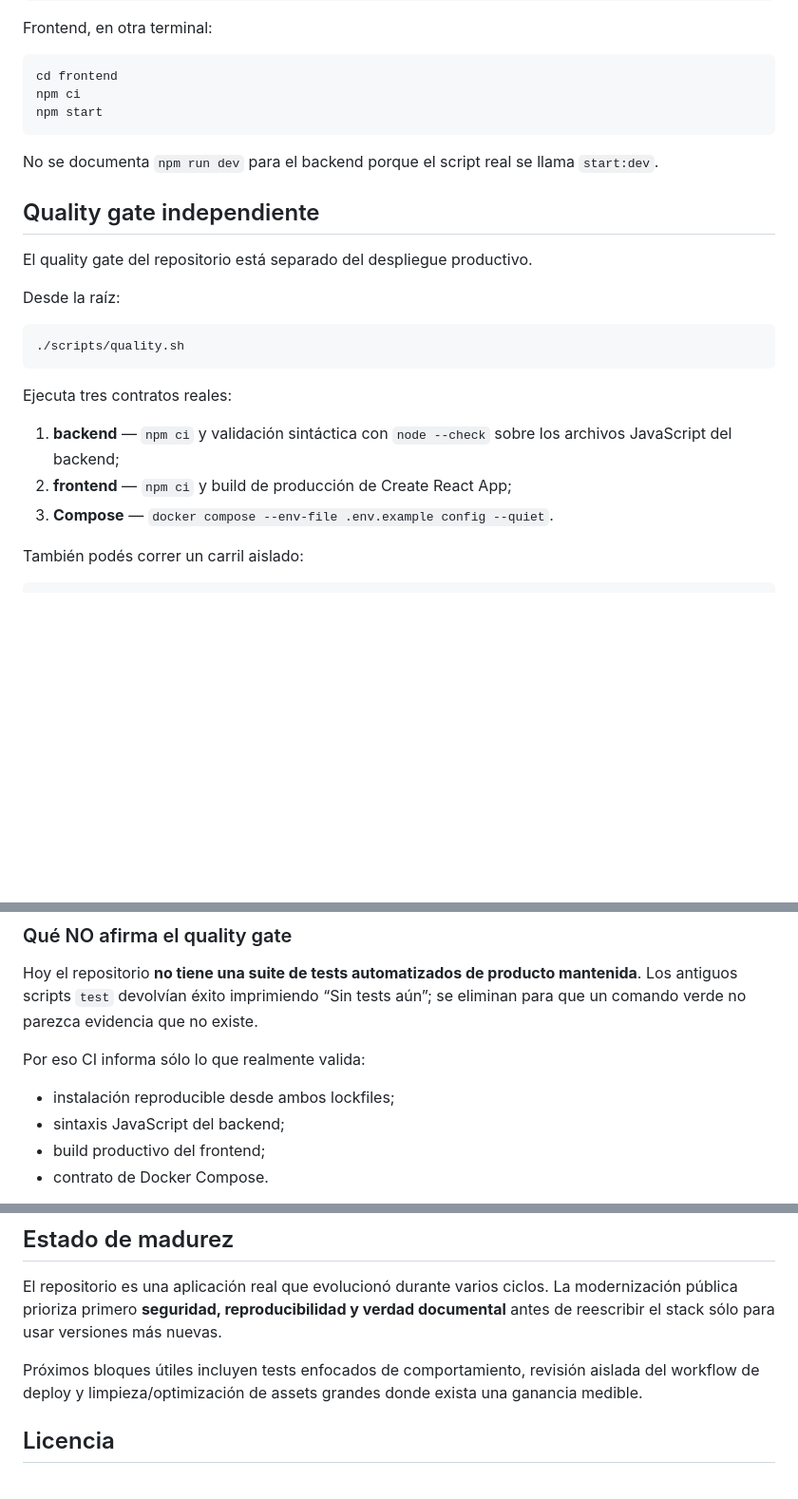
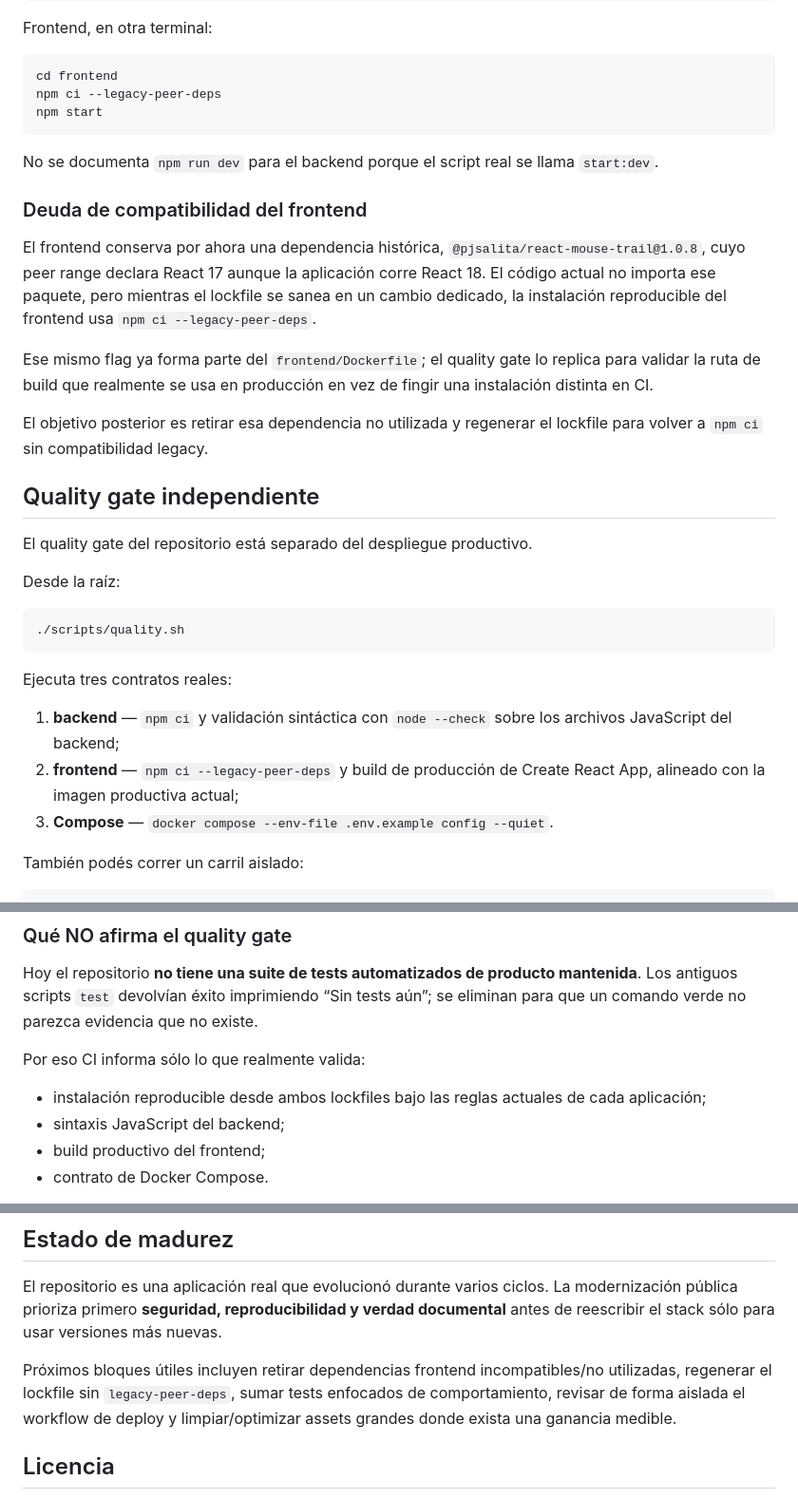
Before and after one commit to Enzopinotti/portafolio-personal, a Markdown page: README.md, 3 parts joined by grey strips. Shown at 95% size. GitHub-like rendering; blank space fills up the shorter version.

Commit message:
docs: record frontend peer-dependency compatibility boundary

````diff
--- a/README.md
+++ b/README.md
@@ -88,11 +88,19 @@ Frontend, en otra terminal:
 
 ```bash
 cd frontend
-npm ci
+npm ci --legacy-peer-deps
 npm start
 ```
 
 No se documenta `npm run dev` para el backend porque el script real se llama `start:dev`.
+
+### Deuda de compatibilidad del frontend
+
+El frontend conserva por ahora una dependencia histórica, `@pjsalita/react-mouse-trail@1.0.8`, cuyo peer range declara React 17 aunque la aplicación corre React 18. El código actual no importa ese paquete, pero mientras el lockfile se sanea en un cambio dedicado, la instalación reproducible del frontend usa `npm ci --legacy-peer-deps`.
+
+Ese mismo flag ya forma parte del `frontend/Dockerfile`; el quality gate lo replica para validar la ruta de build que realmente se usa en producción en vez de fingir una instalación distinta en CI.
+
+El objetivo posterior es retirar esa dependencia no utilizada y regenerar el lockfile para volver a `npm ci` sin compatibilidad legacy.
 
 ## Quality gate independiente
 
@@ -107,7 +115,7 @@ Desde la raíz:
 Ejecuta tres contratos reales:
 
 1. **backend** — `npm ci` y validación sintáctica con `node --check` sobre los archivos JavaScript del backend;
-2. **frontend** — `npm ci` y build de producción de Create React App;
+2. **frontend** — `npm ci --legacy-peer-deps` y build de producción de Create React App, alineado con la imagen productiva actual;
 3. **Compose** — `docker compose --env-file .env.example config --quiet`.
 
 También podés correr un carril aislado:
@@ -126,7 +134,7 @@ Hoy el repositorio **no tiene una suite de tests automatizados de producto mante
 
 Por eso CI informa sólo lo que realmente valida:
 
-- instalación reproducible desde ambos lockfiles;
+- instalación reproducible desde ambos lockfiles bajo las reglas actuales de cada aplicación;
 - sintaxis JavaScript del backend;
 - build productivo del frontend;
 - contrato de Docker Compose.
@@ -170,7 +178,7 @@ portafolio-personal/
 
 El repositorio es una aplicación real que evolucionó durante varios ciclos. La modernización pública prioriza primero **seguridad, reproducibilidad y verdad documental** antes de reescribir el stack sólo para usar versiones más nuevas.
 
-Próximos bloques útiles incluyen tests enfocados de comportamiento, revisión aislada del workflow de deploy y limpieza/optimización de assets grandes donde exista una ganancia medible.
+Próximos bloques útiles incluyen retirar dependencias frontend incompatibles/no utilizadas, regenerar el lockfile sin `legacy-peer-deps`, sumar tests enfocados de comportamiento, revisar de forma aislada el workflow de deploy y limpiar/optimizar assets grandes donde exista una ganancia medible.
 
 ## Licencia
 
````
